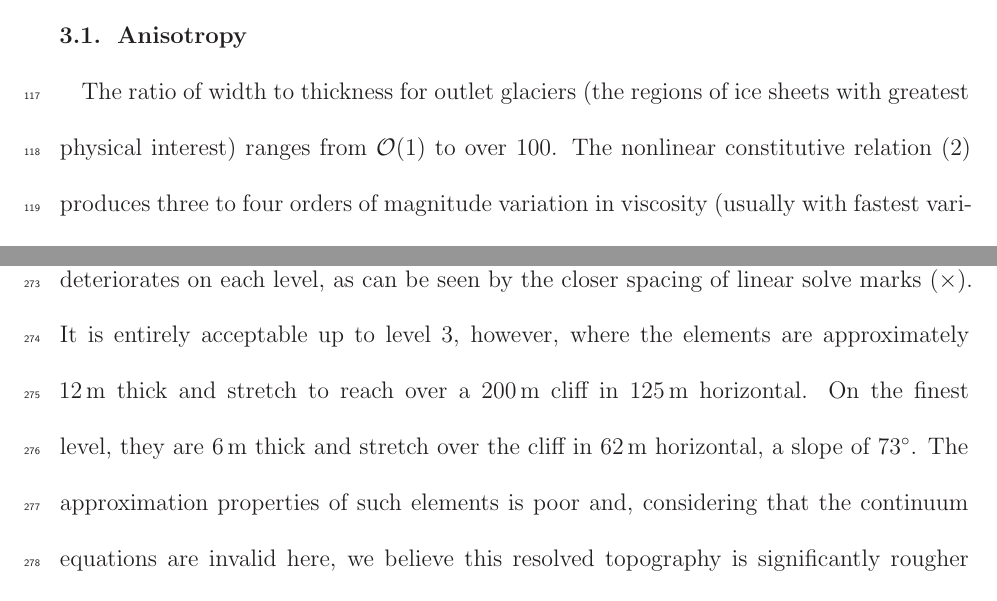
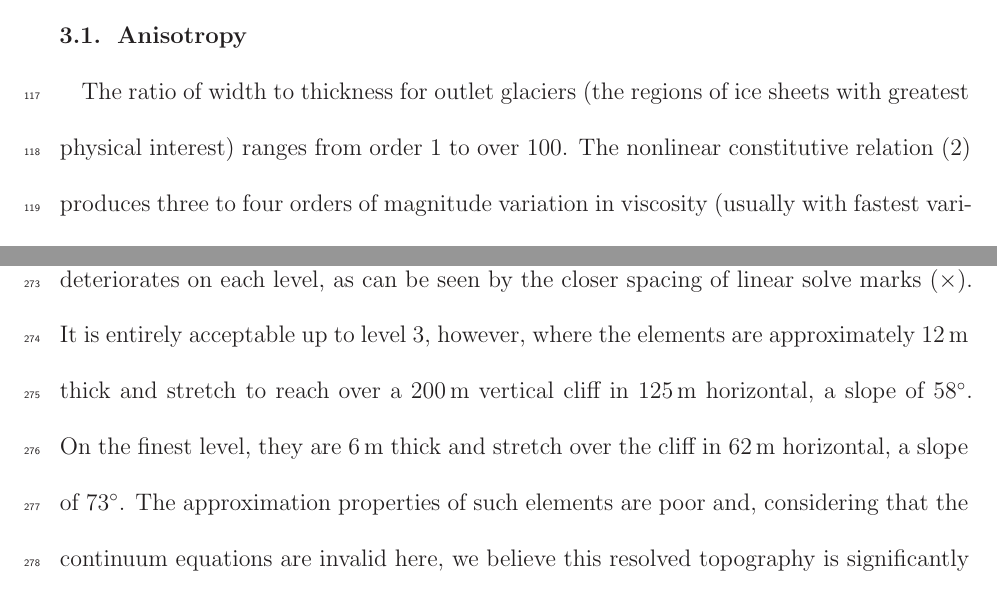
Before and after one commit to jedbrown/tme-ice, a LaTeX document (hstat.tex): two parts of pages 7 and 15 of 25, joined at a grey line, cut so that both start at the same text. Compiled offline with LaTeX, dvips and Ghostscript; an older LaTeX class or package is replaced by its successor.

Commit message:
Use "order 1" instead of O(1) when the latter was an abuse of notation, state angle for cliff problem.

```diff
--- a/hstat.tex
+++ b/hstat.tex
@@ -192,7 +192,7 @@ Managing this hierarchy is often seen as a programming burden, but it exposes mo
 The Newton step \eqref{eq:newton-step} is solved by a Krylov method such as GMRES, for which the iteration count is highly dependent on the quality of the preconditioner.  Since $J(U)$ is symmetric positive definite (SPD), methods such as conjugate gradients could be used. This work always uses GMRES, however, because it allows the use of nonsymmetric preconditioners, and the iteration counts are always kept low so that storage and restarts are not an issue.  As an SPD system, it has a wide variety of preconditioners to choose from; however, viscosity contrasts and strong anisotropy cause most preconditioners to perform poorly.  The rest of this section describes the methods used to produce a scalable algorithm in spite of these difficulties.
 
 \subsection{Anisotropy}
-The ratio of width to thickness for outlet glaciers (the regions of ice sheets with greatest physical interest) ranges from $\bigO(1)$ to over $100$.  The nonlinear constitutive relation \eqref{eq:viscosity} produces three to four orders of magnitude variation in viscosity (usually with fastest variation in the vertical) and the Newton linearization of \eqref{eq:weak} produces additional anisotropy, effectively collapsing the conductivity tensor in the direction of the velocity gradient.
+The ratio of width to thickness for outlet glaciers (the regions of ice sheets with greatest physical interest) ranges from order 1 to over $100$.  The nonlinear constitutive relation \eqref{eq:viscosity} produces three to four orders of magnitude variation in viscosity (usually with fastest variation in the vertical) and the Newton linearization of \eqref{eq:weak} produces additional anisotropy, effectively collapsing the conductivity tensor in the direction of the velocity gradient.
 
 For systems with a priori known anisotropy, semi-coarsening has been successful for attaining
 satisfactory multigrid performance even with weak smoothers like SOR, but semi-coarsening is
@@ -336,7 +336,7 @@ Test $Y$ places a \SI{200}{\metre} tower with vertical walls on the top of each
   \end{cases} \\
   \beta_Y^2(x,y) &= \SI{1000}{\pascal\year\per\metre} \cdot (1 + \sin(\sqrt{16r})/\sqrt{10^{-2} + 16r}\cos\frac{3\hat x}{2}\cos\frac{3\hat y}{2}.
 \end{align*}
-This tests the quality of the coarse grids even when large geometric errors are committed.  Note that the hydrostatic equations cannot be considered valid in this regime since the topography is too abrupt.  Such topography is present in reality, however, so we may still desire an efficient solver.  Figure~\ref{fig:testy} depicts the solve for this problem in a \SI{10}{\kilo\metre} square domain. Because of the successively better resolution of the ``cliff,'' performance deteriorates on each level, as can be seen by the closer spacing of linear solve marks $(\times)$.  It is entirely acceptable up to level 3, however, where the elements are approximately \SI{12}{\metre} thick and stretch to reach over a \SI{200}{\metre} cliff in \SI{125}{\metre} horizontal.  On the finest level, they are \SI{6}{\metre} thick and stretch over the cliff in \SI{62}{\metre} horizontal, a slope of \SI{73}{\degree}.  The approximation properties of such elements is poor and, considering that the continuum equations are invalid here, we believe this resolved topography is significantly rougher than will needed in applications.
+This tests the quality of the coarse grids even when large geometric errors are committed.  Note that the hydrostatic equations cannot be considered valid in this regime since the topography is too abrupt.  Such topography is present in reality, however, so we may still desire an efficient solver.  Figure~\ref{fig:testy} depicts the solve for this problem in a \SI{10}{\kilo\metre} square domain. Because of the successively better resolution of the ``cliff,'' performance deteriorates on each level, as can be seen by the closer spacing of linear solve marks $(\times)$.  It is entirely acceptable up to level 3, however, where the elements are approximately \SI{12}{\metre} thick and stretch to reach over a \SI{200}{\metre} vertical cliff in \SI{125}{\metre} horizontal, a slope of \SI{58}{\degree}.  On the finest level, they are \SI{6}{\metre} thick and stretch over the cliff in \SI{62}{\metre} horizontal, a slope of \SI{73}{\degree}.  The approximation properties of such elements are poor and, considering that the continuum equations are invalid here, we believe this resolved topography is significantly rougher than will needed in applications.
 
 \begin{figure}
   \includegraphics{figures/y-10km-m10p6l5-ew}
```
Also changed, not shown: hstat.tex (2 more changed lines).
